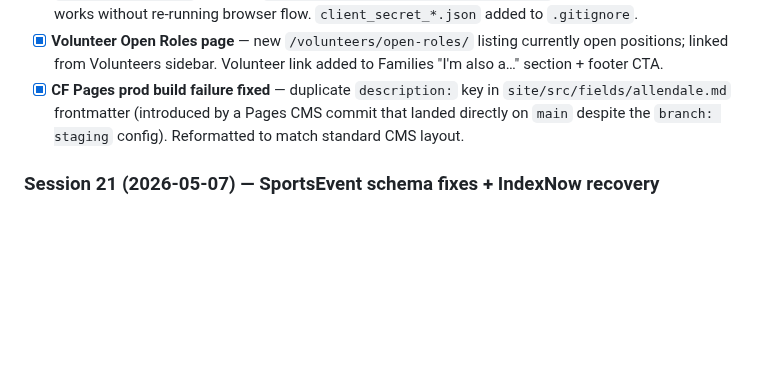
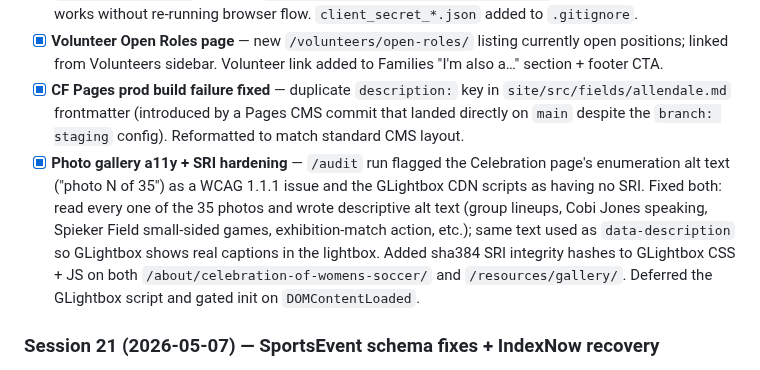
Before and after one commit to ayso-region-13/ayso-website, a Markdown page: todo.md, the part around the change. Rendered like a GitHub page; blank space fills up the shorter version.

Commit message:
Update docs: gallery a11y + SRI fix entries
Co-Authored-By: Claude Opus 4.7 (1M context) <noreply@anthropic.com>

```diff
--- a/todo.md
+++ b/todo.md
@@ -54,6 +54,7 @@ Edit in CMS or GitHub → commits to staging → staging.ayso13.org
 - [x] **GSC/GA4 docs added to CLAUDE.md** — full command reference under Key Scripts. `oauth_client_path` added to `~/.config/claude-seo/google-api.json` so token auto-refresh works without re-running browser flow. `client_secret_*.json` added to `.gitignore`.
 - [x] **Volunteer Open Roles page** — new `/volunteers/open-roles/` listing currently open positions; linked from Volunteers sidebar. Volunteer link added to Families "I'm also a…" section + footer CTA.
 - [x] **CF Pages prod build failure fixed** — duplicate `description:` key in `site/src/fields/allendale.md` frontmatter (introduced by a Pages CMS commit that landed directly on `main` despite the `branch: staging` config). Reformatted to match standard CMS layout.
+- [x] **Photo gallery a11y + SRI hardening** — `/audit` run flagged the Celebration page's enumeration alt text ("photo N of 35") as a WCAG 1.1.1 issue and the GLightbox CDN scripts as having no SRI. Fixed both: read every one of the 35 photos and wrote descriptive alt text (group lineups, Cobi Jones speaking, Spieker Field small-sided games, exhibition-match action, etc.); same text used as `data-description` so GLightbox shows real captions in the lightbox. Added sha384 SRI integrity hashes to GLightbox CSS + JS on both `/about/celebration-of-womens-soccer/` and `/resources/gallery/`. Deferred the GLightbox script and gated init on `DOMContentLoaded`.
 
 ### Session 21 (2026-05-07) — SportsEvent schema fixes + IndexNow recovery
 - [x] **Added 5 missing SportsEvent fields** flagged by GSC: `description`, `image`, `performer`, `organizer.url`, and `offers.validFrom`. Updated `_includes/schema-org.njk`. All program pages with `eventStartDate` + `eventEndDate` set now emit a complete SportsEvent block. Frontmatter optionally overrides `offers.validFrom` via `eventOfferValidFrom`. Verified on `/programs/extra/`. GSC will re-validate over the next 1-2 weeks.
```
Also changed, not shown: claude.md (+2 -1 lines).
